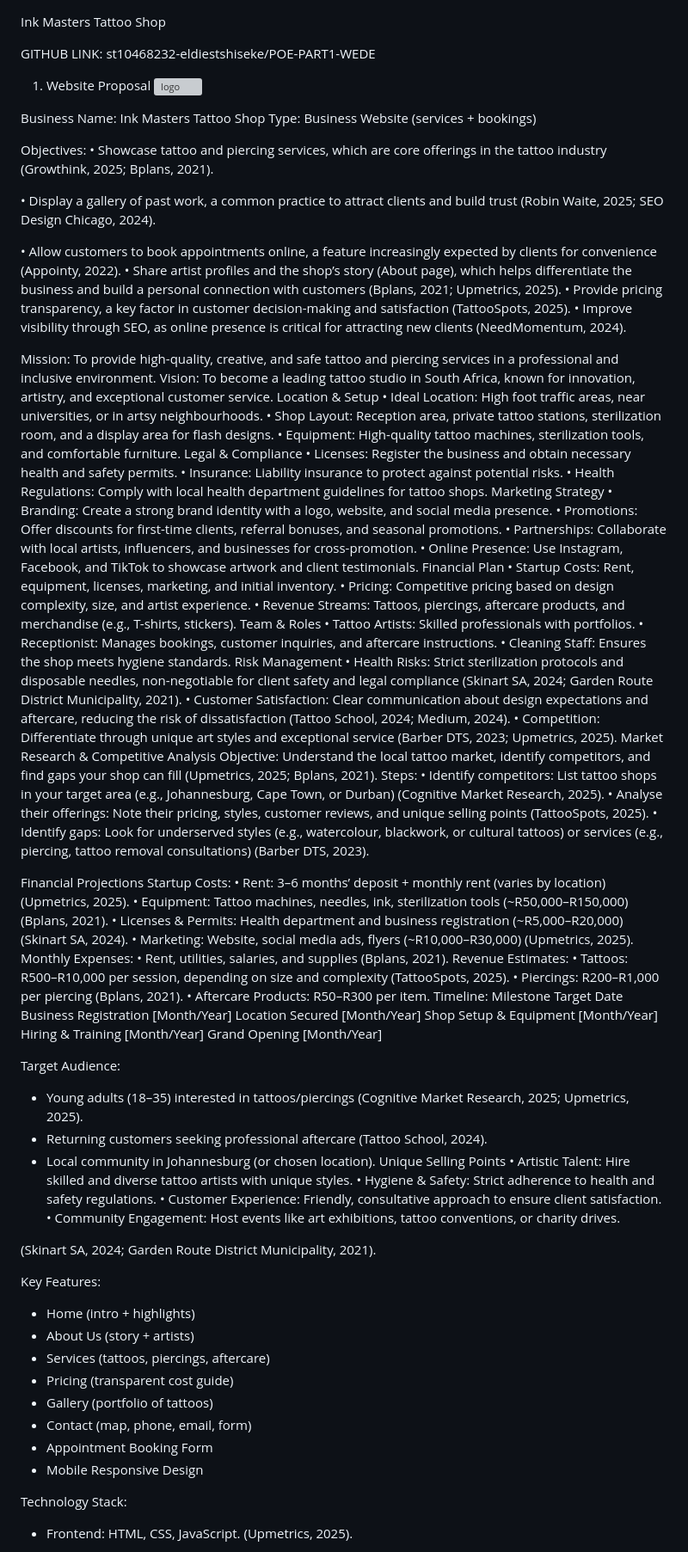
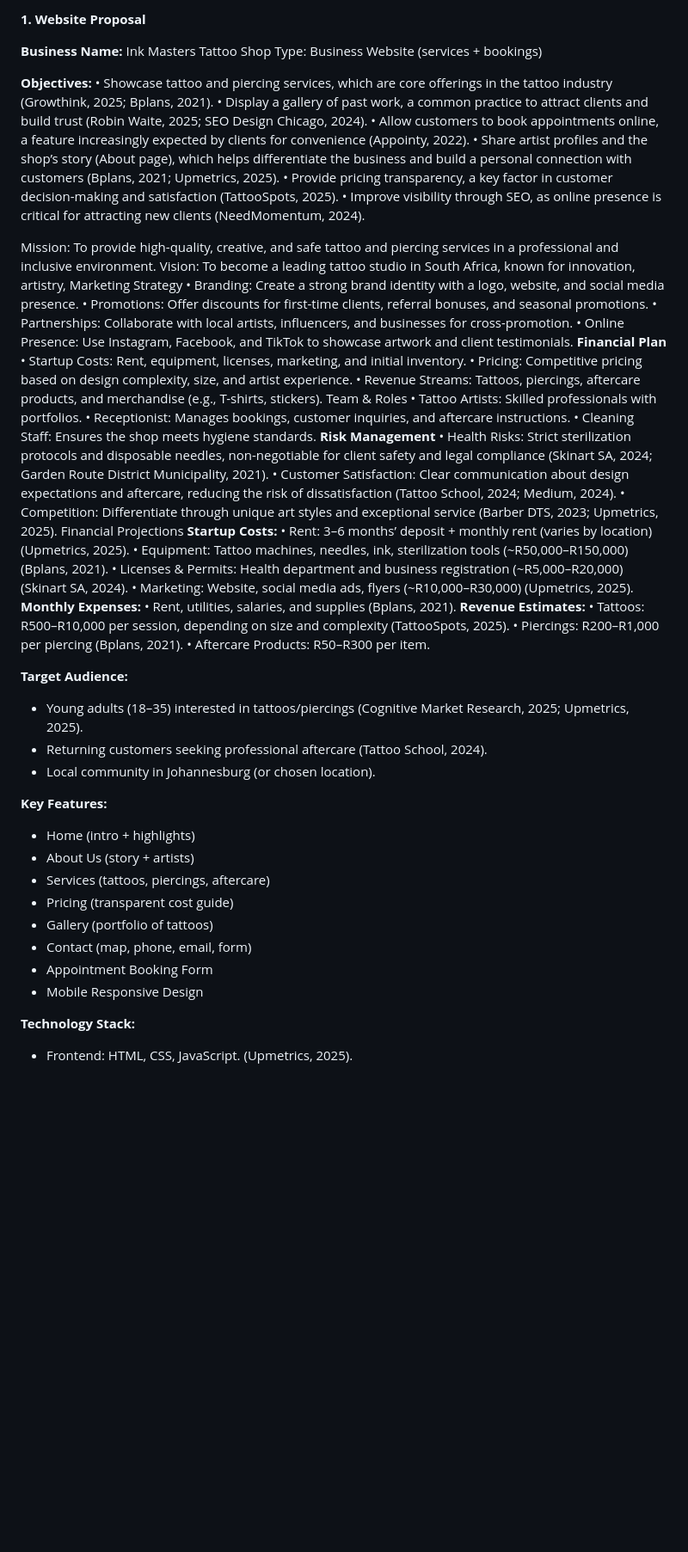
Before and after one commit to st10468232-eldiestshiseke/POE-PART1-WEDE, a Markdown page: README.md, the part around one of its changes. Shown at 86% size. Rendered like a GitHub page; blank space fills up the shorter version; grey boxes are pictures that could not be loaded.

```diff
--- a/README.md
+++ b/README.md
@@ -1,39 +1,25 @@
+**1.	Website Proposal**
 
-Ink Masters Tattoo Shop
 
-GITHUB LINK: st10468232-eldiestshiseke/POE-PART1-WEDE
-1.	Website Proposal
-![logo](blob:https://chat.mistral.ai/dfefebd3-40d7-4847-9cf8-412c16883a7f)
-
-Business Name: Ink Masters Tattoo Shop
+**Business Name:** Ink Masters Tattoo Shop
 Type: Business Website (services + bookings)
 
-Objectives:
+**Objectives:**
 •	Showcase tattoo and piercing services, which are core offerings in the tattoo industry (Growthink, 2025; Bplans, 2021).
-
 •	Display a gallery of past work, a common practice to attract clients and build trust (Robin Waite, 2025; SEO Design Chicago, 2024).
-
 •	Allow customers to book appointments online, a feature increasingly expected by clients for convenience (Appointy, 2022).
 •	Share artist profiles and the shop’s story (About page), which helps differentiate the business and build a personal connection with customers (Bplans, 2021; Upmetrics, 2025).
 •	Provide pricing transparency, a key factor in customer decision-making and satisfaction (TattooSpots, 2025).
 •	Improve visibility through SEO, as online presence is critical for attracting new clients (NeedMomentum, 2024).
 
 Mission: To provide high-quality, creative, and safe tattoo and piercing services in a professional and inclusive environment.
-Vision: To become a leading tattoo studio in South Africa, known for innovation, artistry, and exceptional customer service.
-Location & Setup
-•	Ideal Location: High foot traffic areas, near universities, or in artsy neighbourhoods.
-•	Shop Layout: Reception area, private tattoo stations, sterilization room, and a display area for flash designs.
-•	Equipment: High-quality tattoo machines, sterilization tools, and comfortable furniture.
-Legal & Compliance
-•	Licenses: Register the business and obtain necessary health and safety permits.
-•	Insurance: Liability insurance to protect against potential risks.
-•	Health Regulations: Comply with local health department guidelines for tattoo shops.
+Vision: To become a leading tattoo studio in South Africa, known for innovation, artistry,
 Marketing Strategy
 •	Branding: Create a strong brand identity with a logo, website, and social media presence.
 •	Promotions: Offer discounts for first-time clients, referral bonuses, and seasonal promotions.
 •	Partnerships: Collaborate with local artists, influencers, and businesses for cross-promotion.
 •	Online Presence: Use Instagram, Facebook, and TikTok to showcase artwork and client testimonials.
-Financial Plan
+**Financial Plan**
 •	Startup Costs: Rent, equipment, licenses, marketing, and initial inventory.
 •	Pricing: Competitive pricing based on design complexity, size, and artist experience.
 •	Revenue Streams: Tattoos, piercings, aftercare products, and merchandise (e.g., T-shirts, stickers).
@@ -41,51 +27,30 @@ Team & Roles
 •	Tattoo Artists: Skilled professionals with portfolios.
 •	Receptionist: Manages bookings, customer inquiries, and aftercare instructions.
 •	Cleaning Staff: Ensures the shop meets hygiene standards.
-Risk Management
+**Risk Management**
 •	Health Risks: Strict sterilization protocols and disposable needles, non-negotiable for client safety and legal compliance (Skinart SA, 2024; Garden Route District Municipality, 2021).
 •	Customer Satisfaction: Clear communication about design expectations and aftercare, reducing the risk of dissatisfaction (Tattoo School, 2024; Medium, 2024).
 •	Competition: Differentiate through unique art styles and exceptional service (Barber DTS, 2023; Upmetrics, 2025).
-Market Research & Competitive Analysis
-Objective: Understand the local tattoo market, identify competitors, and find gaps your shop can fill (Upmetrics, 2025; Bplans, 2021).
-Steps:
-•	Identify competitors: List tattoo shops in your target area (e.g., Johannesburg, Cape Town, or Durban) (Cognitive Market Research, 2025).
-•	Analyse their offerings: Note their pricing, styles, customer reviews, and unique selling points (TattooSpots, 2025).
-•	Identify gaps: Look for underserved styles (e.g., watercolour, blackwork, or cultural tattoos) or services (e.g., piercing, tattoo removal consultations) (Barber DTS, 2023).
-
 Financial Projections
-Startup Costs:
+**Startup Costs:**
 •	Rent: 3–6 months’ deposit + monthly rent (varies by location) (Upmetrics, 2025).
 •	Equipment: Tattoo machines, needles, ink, sterilization tools (~R50,000–R150,000) (Bplans, 2021).
 •	Licenses & Permits: Health department and business registration (~R5,000–R20,000) (Skinart SA, 2024).
 •	Marketing: Website, social media ads, flyers (~R10,000–R30,000) (Upmetrics, 2025).
-Monthly Expenses:
+**Monthly Expenses:**
 •	Rent, utilities, salaries, and supplies (Bplans, 2021).
-Revenue Estimates:
+**Revenue Estimates:**
 •	Tattoos: R500–R10,000 per session, depending on size and complexity (TattooSpots, 2025).
 •	Piercings: R200–R1,000 per piercing (Bplans, 2021).
 •	Aftercare Products: R50–R300 per item.
-Timeline:
-Milestone	Target Date
-Business Registration	[Month/Year]
-Location Secured	[Month/Year]
-Shop Setup & Equipment	[Month/Year]
-Hiring & Training	[Month/Year]
-Grand Opening	[Month/Year]
 
-Target Audience:
+**Target Audience:**
 - Young adults (18–35) interested in tattoos/piercings (Cognitive Market Research, 2025; Upmetrics, 2025).
 - Returning customers seeking professional aftercare (Tattoo School, 2024).
 - Local community in Johannesburg (or chosen location).
-Unique Selling Points
-•	Artistic Talent: Hire skilled and diverse tattoo artists with unique styles.
-•	Hygiene & Safety: Strict adherence to health and safety regulations.
-•	Customer Experience: Friendly, consultative approach to ensure client satisfaction.
-•	Community Engagement: Host events like art exhibitions, tattoo conventions, or charity drives.
-
-(Skinart SA, 2024; Garden Route District Municipality, 2021).
 
 
-Key Features:
+**Key Features:**
 - Home (intro + highlights)
 - About Us (story + artists)
 - Services (tattoos, piercings, aftercare)
@@ -95,7 +60,7 @@ Key Features:
 - Appointment Booking Form
 - Mobile Responsive Design
 
-Technology Stack:
+**Technology Stack:**
 - Frontend: HTML, CSS, JavaScript.
 (Upmetrics, 2025).
 
```
Also changed, not shown: other parts of README.md (+9 -10 lines).
